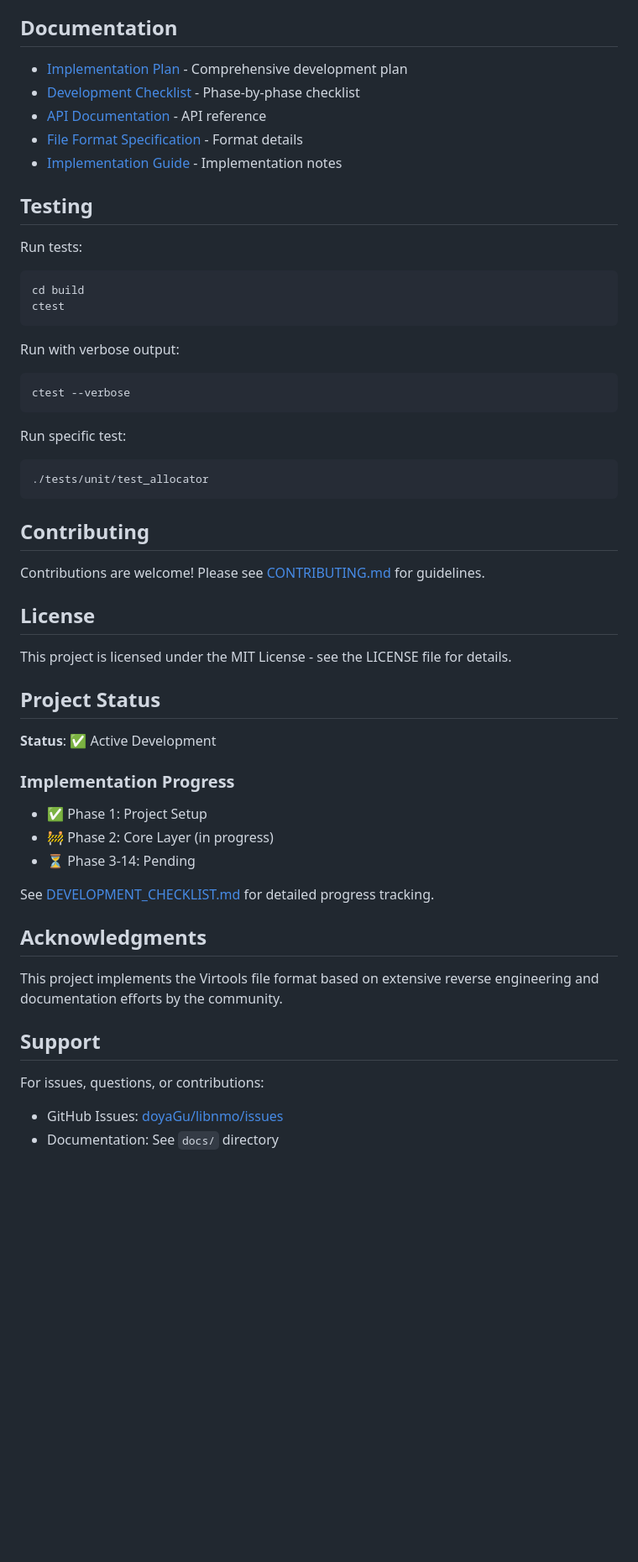
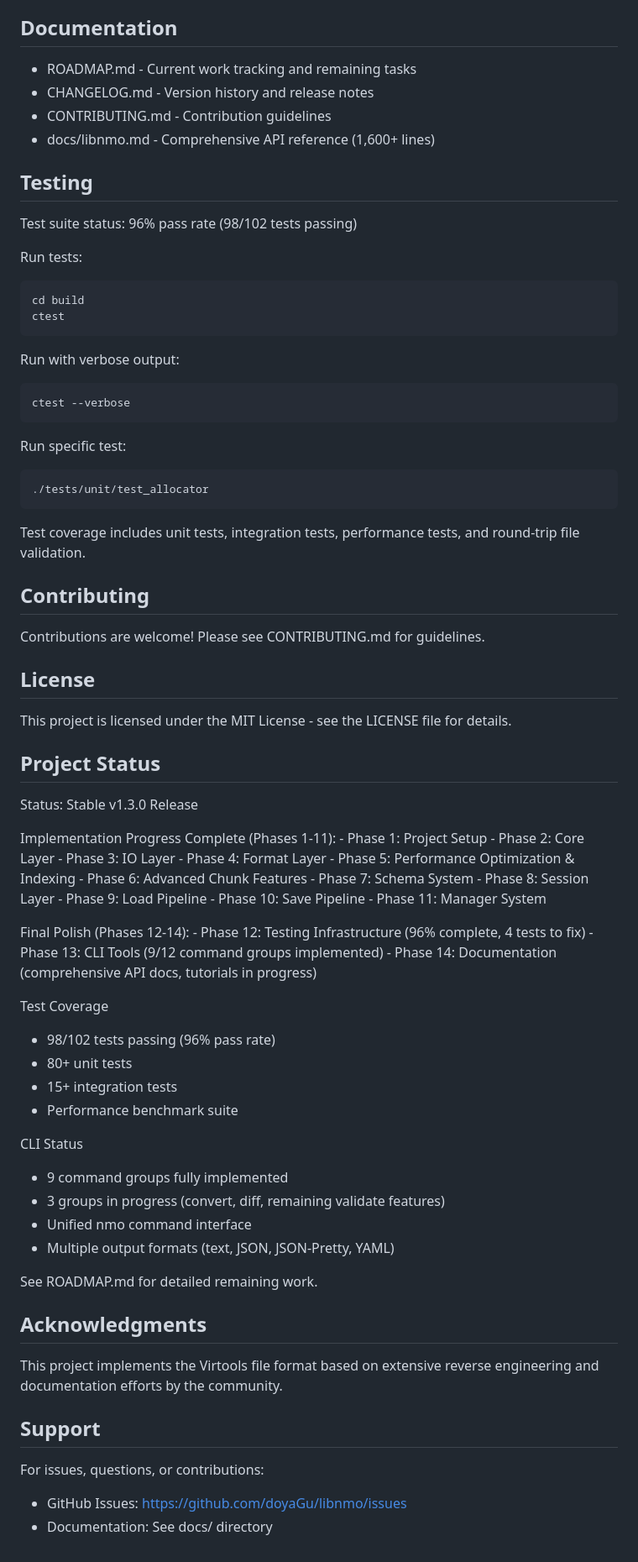
Before and after one commit to doyaGu/libnmo, a Markdown page: README.md, the part around one of its changes. Shown at 84% size. Rendered like a GitHub page; blank space fills up the shorter version.

````diff
--- a/README.md
+++ b/README.md
@@ -195,13 +227,14 @@ nmo-diff file1.nmo file2.nmo
 
 ## Documentation
 
-- [Implementation Plan](IMPLEMENTATION_PLAN.md) - Comprehensive development plan
-- [Development Checklist](DEVELOPMENT_CHECKLIST.md) - Phase-by-phase checklist
-- [API Documentation](docs/libnmo.md) - API reference
-- [File Format Specification](docs/VIRTOOLS_FILE_FORMAT_SPEC.md) - Format details
-- [Implementation Guide](docs/VIRTOOLS_IMPLEMENTATION_GUIDE.md) - Implementation notes
+- ROADMAP.md - Current work tracking and remaining tasks
+- CHANGELOG.md - Version history and release notes
+- CONTRIBUTING.md - Contribution guidelines
+- docs/libnmo.md - Comprehensive API reference (1,600+ lines)
 
 ## Testing
+
+Test suite status: 96% pass rate (98/102 tests passing)
 
 Run tests:
 
@@ -222,9 +255,12 @@ Run specific test:
 ./tests/unit/test_allocator
 ```
 
+Test coverage includes unit tests, integration tests, performance tests,
+and round-trip file validation.
+
 ## Contributing
 
-Contributions are welcome! Please see [CONTRIBUTING.md](CONTRIBUTING.md) for guidelines.
+Contributions are welcome! Please see CONTRIBUTING.md for guidelines.
 
 ## License
 
@@ -232,15 +268,40 @@ This project is licensed under the MIT License - see the LICENSE file for detail
 
 ## Project Status
 
-**Status**: ✅ Active Development
+Status: Stable v1.3.0 Release
 
-### Implementation Progress
+Implementation Progress
+  Complete (Phases 1-11):
+    - Phase 1: Project Setup
+    - Phase 2: Core Layer
+    - Phase 3: IO Layer
+    - Phase 4: Format Layer
+    - Phase 5: Performance Optimization & Indexing
+    - Phase 6: Advanced Chunk Features
+    - Phase 7: Schema System
+    - Phase 8: Session Layer
+    - Phase 9: Load Pipeline
+    - Phase 10: Save Pipeline
+    - Phase 11: Manager System
 
-- ✅ Phase 1: Project Setup
-- 🚧 Phase 2: Core Layer (in progress)
-- ⏳ Phase 3-14: Pending
+  Final Polish (Phases 12-14):
+    - Phase 12: Testing Infrastructure (96% complete, 4 tests to fix)
+    - Phase 13: CLI Tools (9/12 command groups implemented)
+    - Phase 14: Documentation (comprehensive API docs, tutorials in progress)
 
-See [DEVELOPMENT_CHECKLIST.md](DEVELOPMENT_CHECKLIST.md) for detailed progress tracking.
+Test Coverage
+  - 98/102 tests passing (96% pass rate)
+  - 80+ unit tests
+  - 15+ integration tests
+  - Performance benchmark suite
+
+CLI Status
+  - 9 command groups fully implemented
+  - 3 groups in progress (convert, diff, remaining validate features)
+  - Unified nmo command interface
+  - Multiple output formats (text, JSON, JSON-Pretty, YAML)
+
+See ROADMAP.md for detailed remaining work.
 
 ## Acknowledgments
 
@@ -249,5 +310,5 @@ This project implements the Virtools file format based on extensive reverse engi
 ## Support
 
 For issues, questions, or contributions:
-- GitHub Issues: [doyaGu/libnmo/issues](https://github.com/doyaGu/libnmo/issues)
-- Documentation: See `docs/` directory
+- GitHub Issues: https://github.com/doyaGu/libnmo/issues
+- Documentation: See docs/ directory
````
Also changed, not shown: other parts of README.md (+97 -65 lines).
